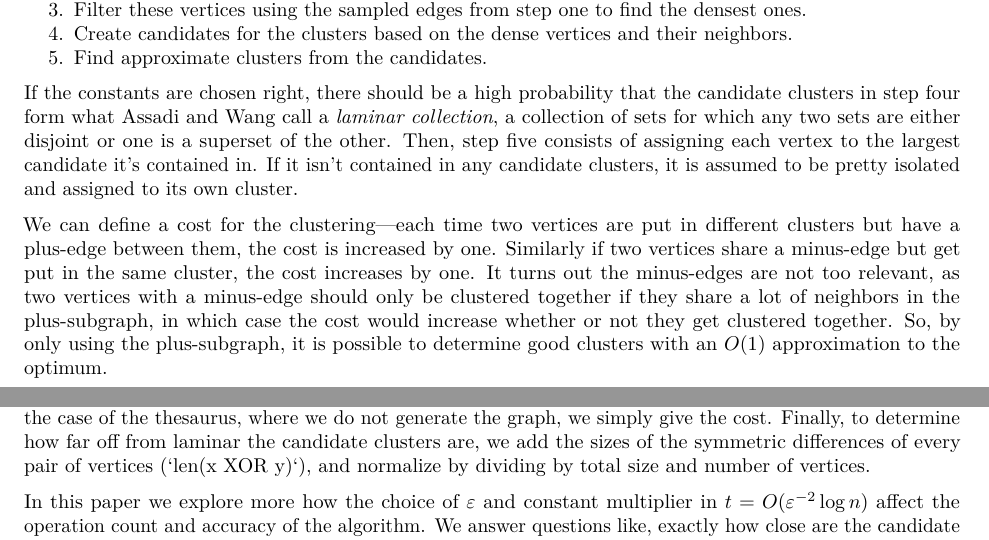
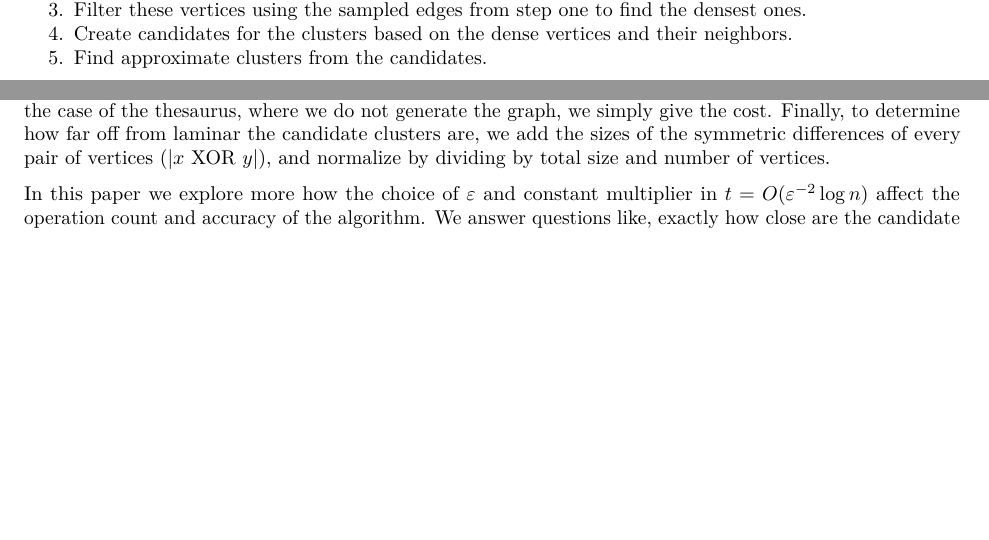
Before and after one commit to cooljoseph1/Clustering-Algorithm-Implementation, a LaTeX document (Final Paper.tex): two parts of pages 1 and 2 of 9 before the commit and two parts of pages 1 and 2 of 8 after it, joined at a grey line, cut so that both start at the same text, the shorter picture padded with empty space. Compiled offline with pdfLaTeX.

Commit message:
Fixing more merge errors

```diff
--- a/Final Paper.tex
+++ b/Final Paper.tex
@@ -108,26 +108,6 @@ Intuitively, minus-edges are not as relevant as plus-edges, because they only in
         Find approximate clusters from the candidates.
 \end{enumerate}
 
-If the constants are chosen right, there should be a high probability
-that the candidate clusters in step four form what Assadi and Wang call
-a \emph{laminar collection}, a collection of sets for which any two sets
-are either disjoint or one is a superset of the other. Then,
-step five consists of assigning each vertex to the largest candidate
-it's contained in. If it isn't contained
-in any candidate clusters, it is assumed to be pretty isolated and
-assigned to its own cluster.
-
-We can define a cost for the clustering---each time two vertices are
-put in different clusters but have a plus-edge between them, the cost is
-increased by one. Similarly if two vertices share a minus-edge but get
-put in the same cluster, the cost increases by one. It turns out the
-minus-edges are not too relevant, as two vertices with a minus-edge
-should only be clustered together if they share a lot of neighbors in
-the plus-subgraph, in which case the cost would increase whether or not
-they get clustered together. So, by only using the plus-subgraph, it is
-possible to determine good clusters with an {\(O(1)\)} approximation to
-the optimum.
-
 The accuracy of the algorithm depends on the details. How many edges do
 you sample from each vertex? What is the probability you sample all the
 edges for a particular vertex? What bounds do you use to filter dense
@@ -173,7 +153,7 @@ or one is a subset of the other.
 If that holds, then we can take the largest disjoint subsets as the clusters.
 Any vertices not contained in a subset are assigned as their own cluster.
 
-Our Python implementation can be found on \href{https://github.com/cooljoseph1/Clustering-Algorithm-Implementation}{GitHub}. To measure operations, we create a counter. Every time a function is called, we add the number of operations that call takes within a constant factor. For example, a set `x AND y` operation is known to take $O(\min(x, y))$ time, so we would add $\min(x, y)$ to the counter. To measure error ratios, we find an upper bound for the cost when generating the graph and divide the algorithm's output with this upper bound. This allows larger graphs to be comparable to smaller ones. In the case of the thesaurus, where we do not generate the graph, we simply give the cost. Finally, to determine how far off from laminar the candidate clusters are, we add the sizes of the symmetric differences of every pair of vertices (`len(x XOR y)`), and normalize by dividing by total size and number of vertices.
+Our Python implementation can be found on \href{https://github.com/cooljoseph1/Clustering-Algorithm-Implementation}{GitHub}. To measure operations, we create a counter. Every time a function is called, we add the number of operations that call takes within a constant factor. For example, a set $x\text{ AND }y$ operation is known to take $O(\min(x, y))$ time, so we would add $\min(x, y)$ to the counter. To measure error ratios, we find an upper bound for the cost when generating the graph and divide the algorithm's output with this upper bound. This allows larger graphs to be comparable to smaller ones. In the case of the thesaurus, where we do not generate the graph, we simply give the cost. Finally, to determine how far off from laminar the candidate clusters are, we add the sizes of the symmetric differences of every pair of vertices ($|x\text{ XOR }y|$), and normalize by dividing by total size and number of vertices.
 
 In this paper we explore more how the choice of {\(\varepsilon\)} and
 constant multiplier in {\(t = O(\varepsilon^{- 2}\log n)\)} affect the
```
Also changed, not shown: Final Paper.pdf.
